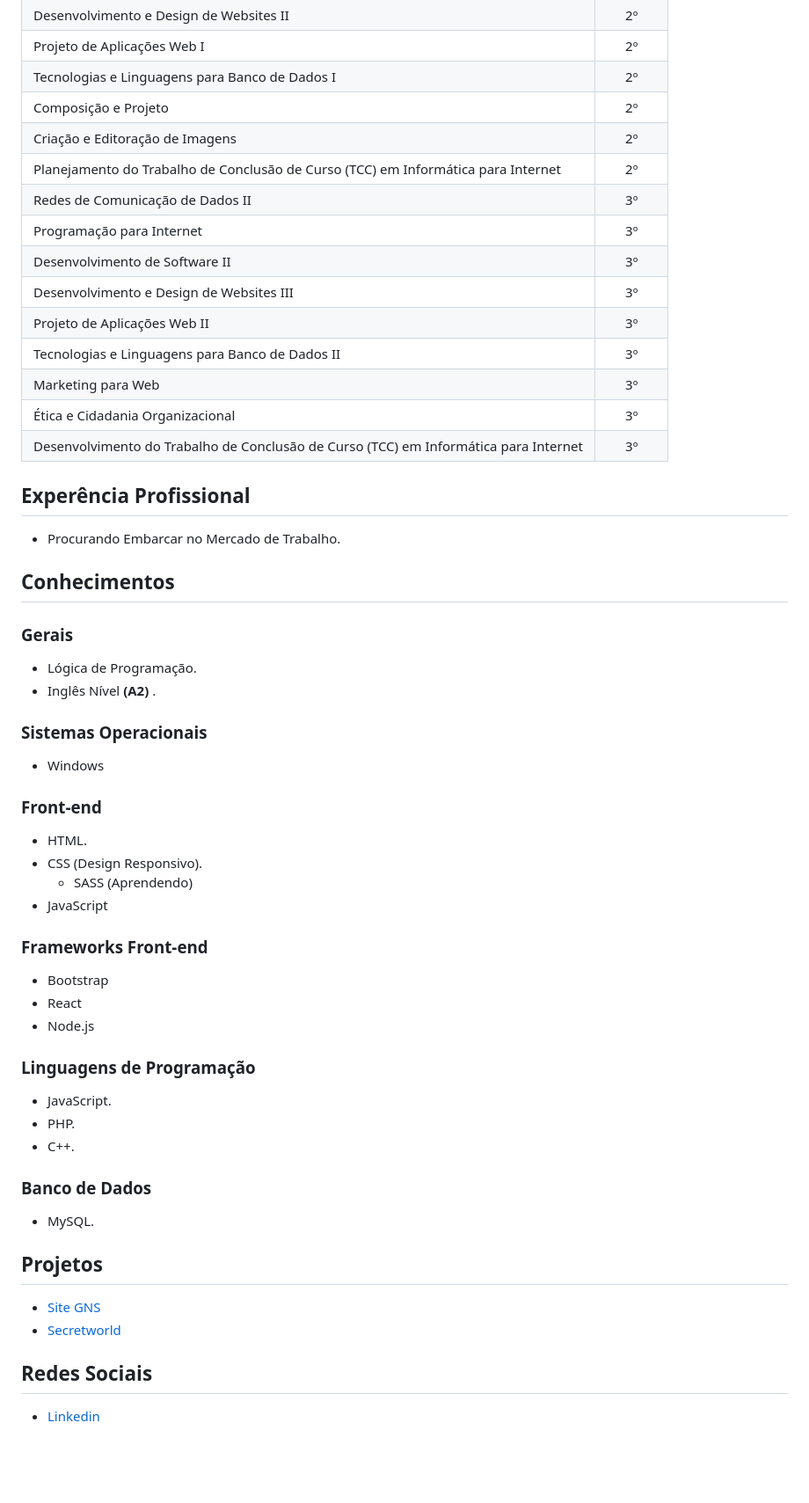
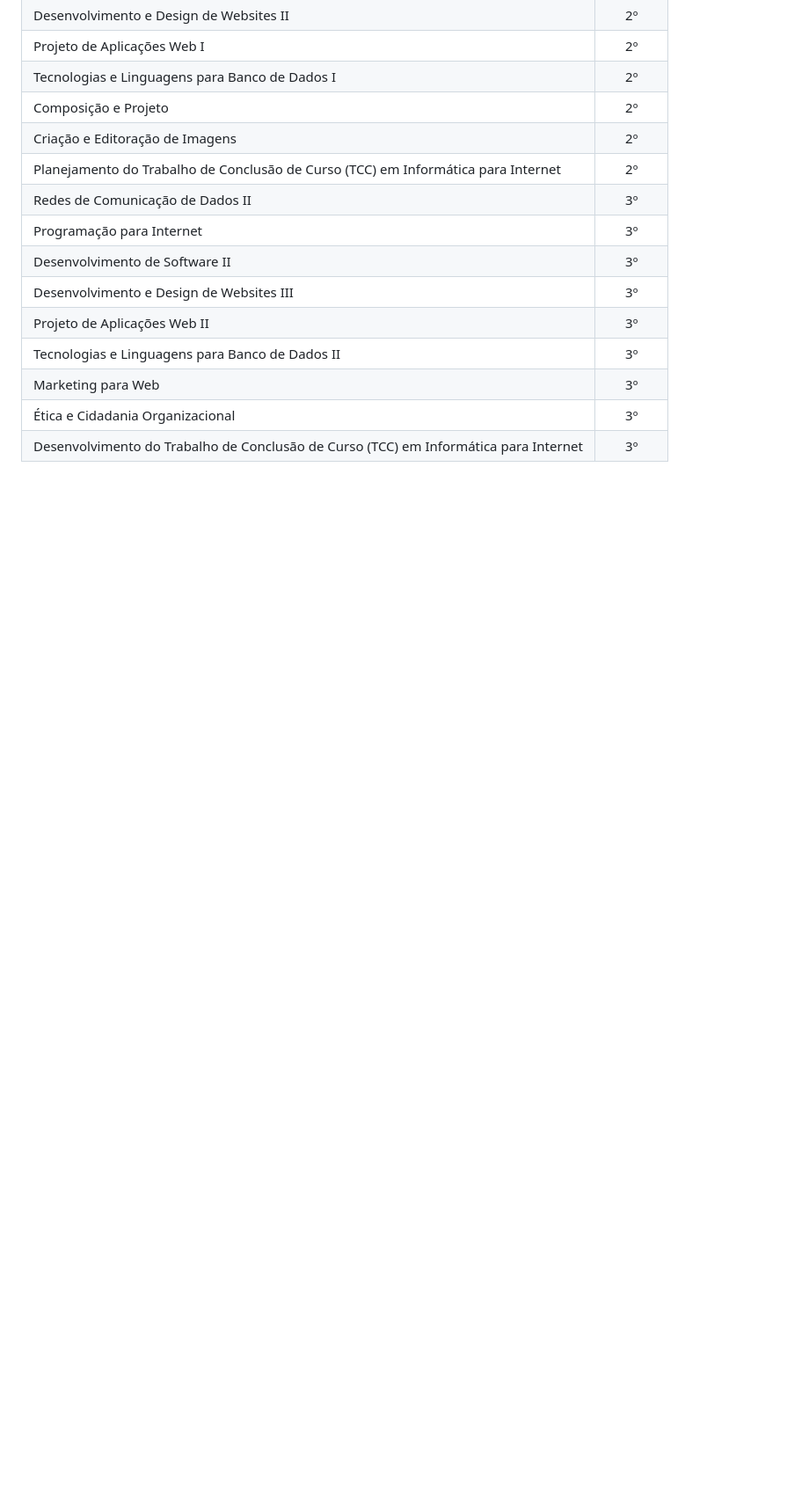
Before and after one commit to GuilhermeBotingnon/Curriculo, a Markdown page: README.md, the part around one of its changes. Shown at 88% size. Rendered like a GitHub page; blank space fills up the shorter version.

```diff
--- a/README.md
+++ b/README.md
@@ -42,41 +81,5 @@ Instituto Centro Paula Souza <strong> Etec de Praia Grande - Extensão </strong>
 | Ética e Cidadania Organizacional                                            | 3º   |
 | Desenvolvimento do Trabalho de Conclusão de Curso (TCC) em Informática para Internet| 3º   |
 
-## Experência Profissional
-* Procurando Embarcar no Mercado de Trabalho.
-## Conhecimentos
-
-### Gerais
-* Lógica de Programação.
-* Inglês Nível <strong> (A2) </strong>.
-
-### Sistemas Operacionais
-* Windows
-
-### Front-end
-* HTML.
-* CSS (Design Responsivo).
-  * SASS (Aprendendo)
-* JavaScript
-
-### Frameworks Front-end
-* Bootstrap
-* React
-* Node.js
-
-### Linguagens de Programação
-* JavaScript.
-* PHP.
-* C++.
-
-### Banco de Dados
-* MySQL.
-
-## Projetos
-* [Site GNS](Protótipo/GuardaNovaSantos)
-* [Secretworld](Protótipo/SecretWorld/secretworld)
-
-## Redes Sociais
-*  [Linkedin](https://www.linkedin.com/in/guilherme-botingnon-a032a3278/)
 
 <br><br>
```
Also changed, not shown: other parts of README.md (+44 -5 lines).
